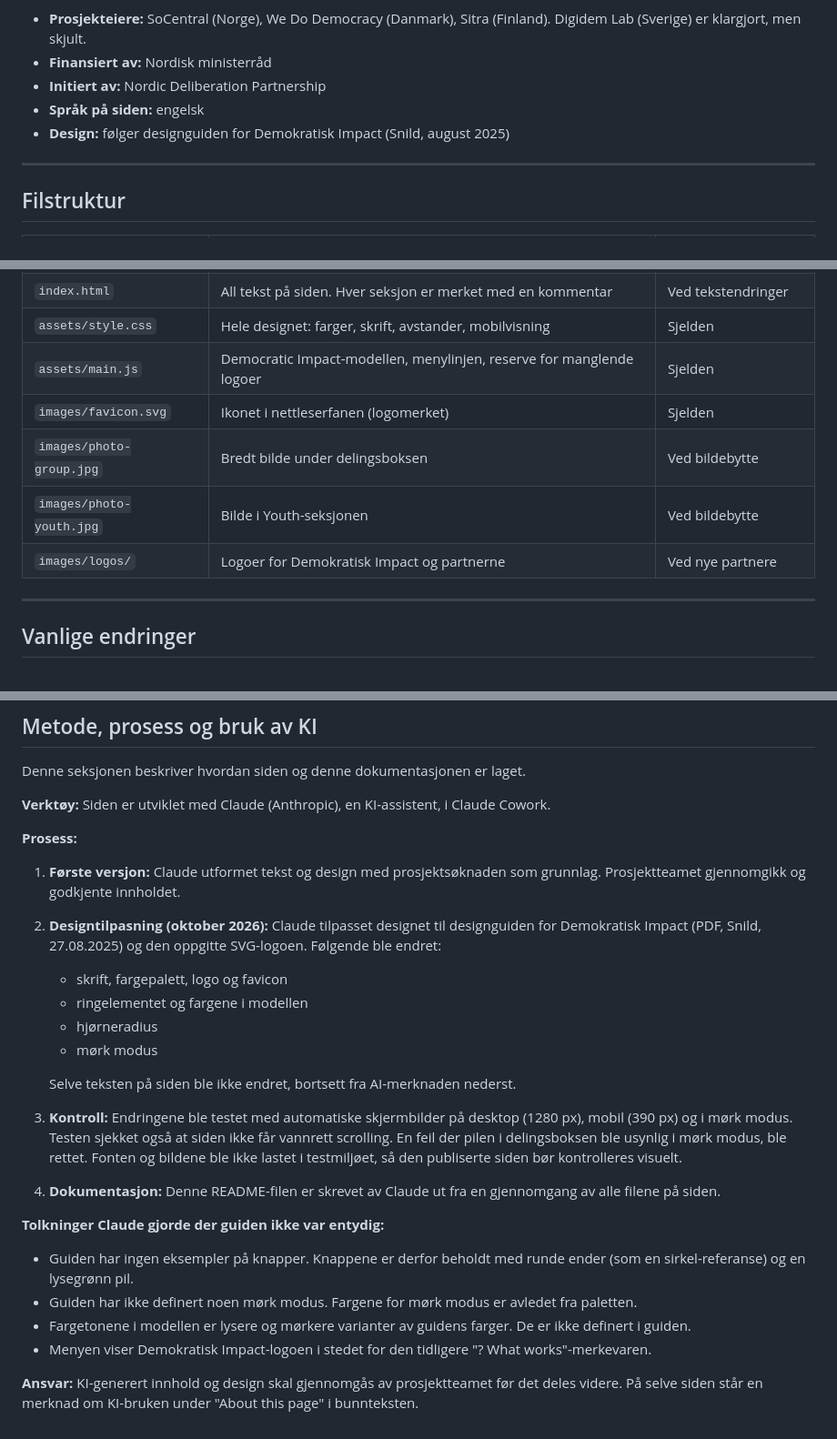
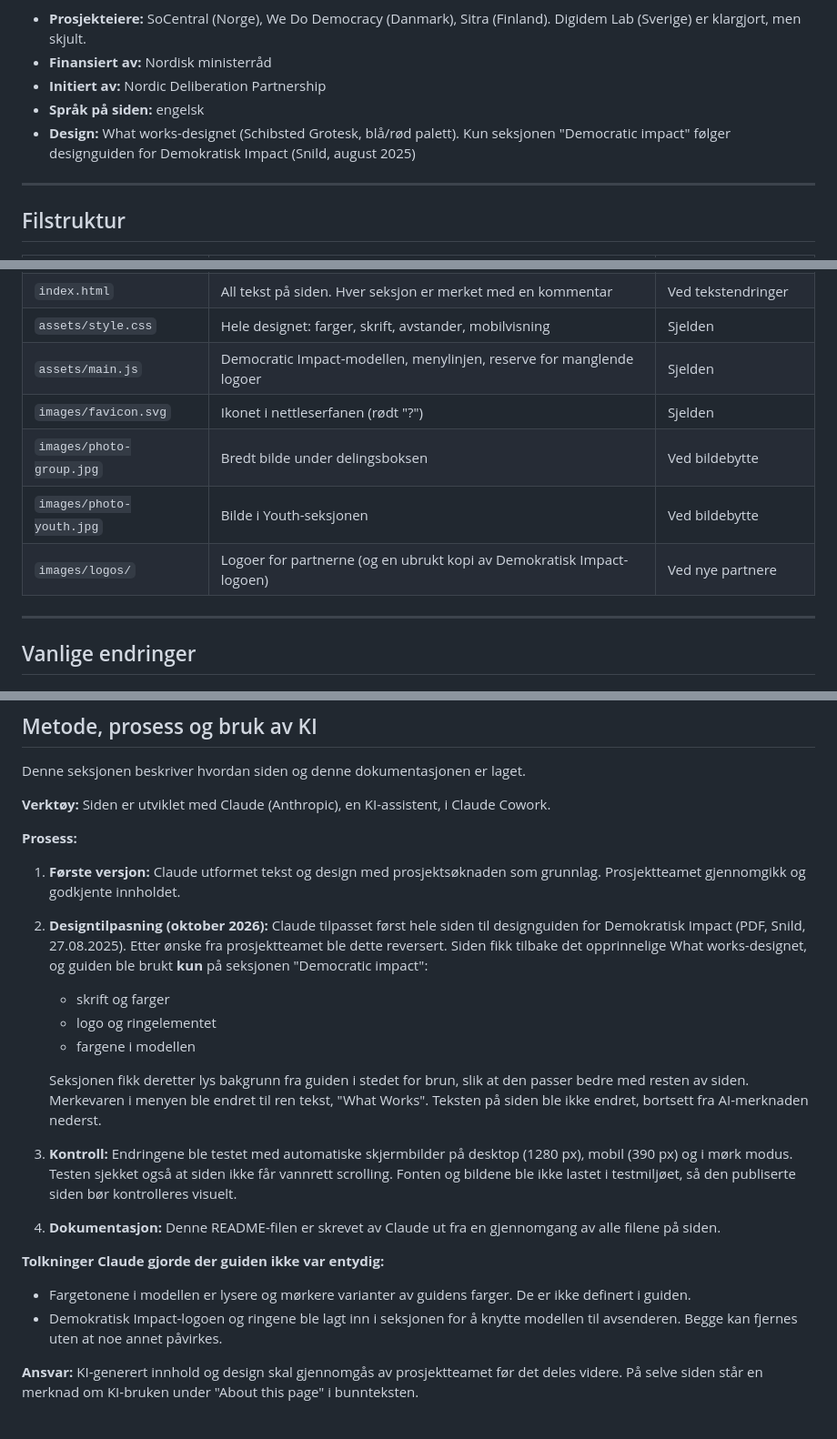
Before and after one commit to SoCentral/what-works, a Markdown page: README.md, 3 parts joined by grey strips. Shown at 91% size. GitHub-like rendering.

```diff
--- a/README.md
+++ b/README.md
@@ -6,7 +6,7 @@ Kampanjeside for det nordiske prosjektet "What works? Mapping, testing and scali
 - **Finansiert av:** Nordisk ministerråd
 - **Initiert av:** Nordic Deliberation Partnership
 - **Språk på siden:** engelsk
-- **Design:** følger designguiden for Demokratisk Impact (Snild, august 2025)
+- **Design:** What works-designet (Schibsted Grotesk, blå/rød palett). Kun seksjonen "Democratic impact" følger designguiden for Demokratisk Impact (Snild, august 2025)
 
 ---
 
@@ -18,10 +18,10 @@ Kampanjeside for det nordiske prosjektet "What works? Mapping, testing and scali
 | `index.html` | All tekst på siden. Hver seksjon er merket med en kommentar | Ved tekstendringer |
 | `assets/style.css` | Hele designet: farger, skrift, avstander, mobilvisning | Sjelden |
 | `assets/main.js` | Democratic Impact-modellen, menylinjen, reserve for manglende logoer | Sjelden |
-| `images/favicon.svg` | Ikonet i nettleserfanen (logomerket) | Sjelden |
+| `images/favicon.svg` | Ikonet i nettleserfanen (rødt "?") | Sjelden |
 | `images/photo-group.jpg` | Bredt bilde under delingsboksen | Ved bildebytte |
 | `images/photo-youth.jpg` | Bilde i Youth-seksjonen | Ved bildebytte |
-| `images/logos/` | Logoer for Demokratisk Impact og partnerne | Ved nye partnere |
+| `images/logos/` | Logoer for partnerne (og en ubrukt kopi av Demokratisk Impact-logoen) | Ved nye partnere |
 
 ---
 
@@ -159,21 +166,18 @@ Denne seksjonen beskriver hvordan siden og denne dokumentasjonen er laget.
 **Prosess:**
 
 1. **Første versjon:** Claude utformet tekst og design med prosjektsøknaden som grunnlag. Prosjektteamet gjennomgikk og godkjente innholdet.
-2. **Designtilpasning (oktober 2026):** Claude tilpasset designet til designguiden for Demokratisk Impact (PDF, Snild, 27.08.2025) og den oppgitte SVG-logoen. Følgende ble endret:
-   - skrift, fargepalett, logo og favicon
-   - ringelementet og fargene i modellen
-   - hjørneradius
-   - mørk modus
+2. **Designtilpasning (oktober 2026):** Claude tilpasset først hele siden til designguiden for Demokratisk Impact (PDF, Snild, 27.08.2025). Etter ønske fra prosjektteamet ble dette reversert. Siden fikk tilbake det opprinnelige What works-designet, og guiden ble brukt **kun** på seksjonen "Democratic impact":
+   - skrift og farger
+   - logo og ringelementet
+   - fargene i modellen
 
-   Selve teksten på siden ble ikke endret, bortsett fra AI-merknaden nederst.
-3. **Kontroll:** Endringene ble testet med automatiske skjermbilder på desktop (1280 px), mobil (390 px) og i mørk modus. Testen sjekket også at siden ikke får vannrett scrolling. En feil der pilen i delingsboksen ble usynlig i mørk modus, ble rettet. Fonten og bildene ble ikke lastet i testmiljøet, så den publiserte siden bør kontrolleres visuelt.
+   Seksjonen fikk deretter lys bakgrunn fra guiden i stedet for brun, slik at den passer bedre med resten av siden. Merkevaren i menyen ble endret til ren tekst, "What Works". Teksten på siden ble ikke endret, bortsett fra AI-merknaden nederst.
+3. **Kontroll:** Endringene ble testet med automatiske skjermbilder på desktop (1280 px), mobil (390 px) og i mørk modus. Testen sjekket også at siden ikke får vannrett scrolling. Fonten og bildene ble ikke lastet i testmiljøet, så den publiserte siden bør kontrolleres visuelt.
 4. **Dokumentasjon:** Denne README-filen er skrevet av Claude ut fra en gjennomgang av alle filene på siden.
 
 **Tolkninger Claude gjorde der guiden ikke var entydig:**
 
-- Guiden har ingen eksempler på knapper. Knappene er derfor beholdt med runde ender (som en sirkel-referanse) og en lysegrønn pil.
-- Guiden har ikke definert noen mørk modus. Fargene for mørk modus er avledet fra paletten.
 - Fargetonene i modellen er lysere og mørkere varianter av guidens farger. De er ikke definert i guiden.
-- Menyen viser Demokratisk Impact-logoen i stedet for den tidligere "? What works"-merkevaren.
+- Demokratisk Impact-logoen og ringene ble lagt inn i seksjonen for å knytte modellen til avsenderen. Begge kan fjernes uten at noe annet påvirkes.
 
 **Ansvar:** KI-generert innhold og design skal gjennomgås av prosjektteamet før det deles videre. På selve siden står en merknad om KI-bruken under "About this page" i bunnteksten.
```
Also changed, not shown: other parts of README.md (+41 -34 lines).
